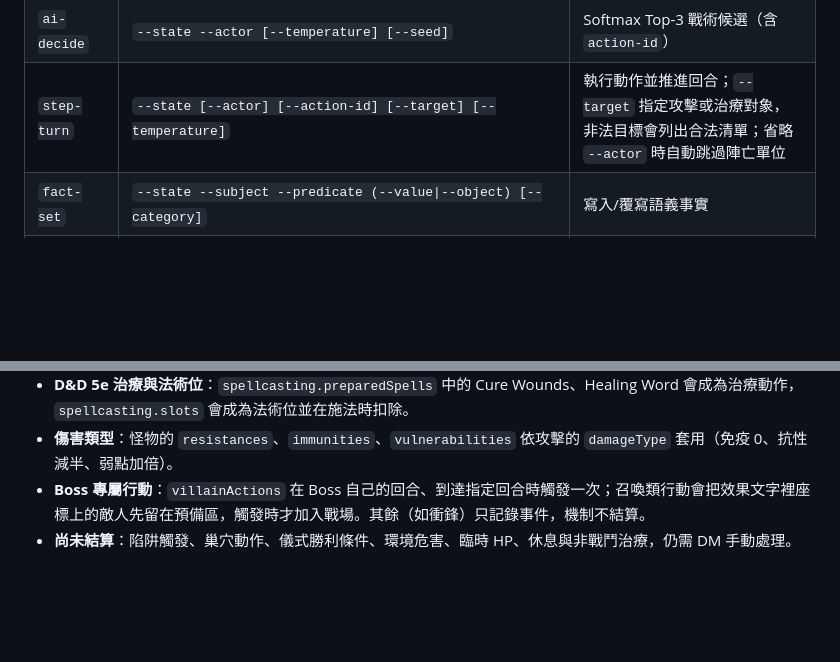
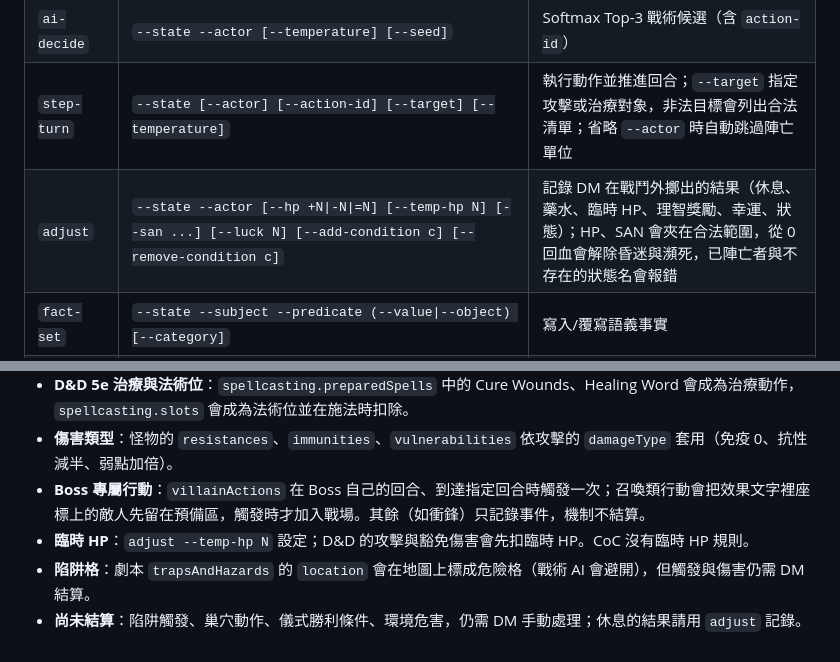
Before and after one commit to AllnLiu/trpg-swarm, a Markdown page: SKILL.md, 2 parts joined by grey strips. Rendered like a GitHub page; blank space fills up the shorter version.

Commit message:
docs: document adjust, temp HP and hazard cells
Add the adjust command to the SKILL.md CLI table, describe temp HP and the
painted trap cells, and trim the list of things the engine still does not
resolve.

Co-Authored-By: Claude Sonnet 5.5 <noreply@anthropic.com>

```diff
--- a/SKILL.md
+++ b/SKILL.md
@@ -249,6 +249,7 @@ node dist/trpg-cli.js summary --state ./campaign-state.json
 | `check` | `--state`（自動帶入系統）或 `--system`；dnd5e：`--dc --mod --mode --label`；coc7e：`--skill --difficulty --bonus --push --luck --san --san-loss`；pbta：`--move --mod --danger` | 規則檢定 |
 | `ai-decide` | `--state --actor [--temperature] [--seed]` | Softmax Top-3 戰術候選（含 `action-id`） |
 | `step-turn` | `--state [--actor] [--action-id] [--target] [--temperature]` | 執行動作並推進回合；`--target` 指定攻擊或治療對象，非法目標會列出合法清單；省略 `--actor` 時自動跳過陣亡單位 |
+| `adjust` | `--state --actor [--hp +N\|-N\|=N] [--temp-hp N] [--san ...] [--luck N] [--add-condition c] [--remove-condition c]` | 記錄 DM 在戰鬥外擲出的結果（休息、藥水、臨時 HP、理智獎勵、幸運、狀態）；HP、SAN 會夾在合法範圍，從 0 回血會解除昏迷與瀕死，已陣亡者與不存在的狀態名會報錯 |
 | `fact-set` | `--state --subject --predicate (--value\|--object) [--category]` | 寫入/覆寫語義事實 |
 | `summary` | `--state` | 全場狀態總覽（含所有合法 actor id） |
 
@@ -260,4 +261,6 @@ node dist/trpg-cli.js summary --state ./campaign-state.json
 - **D&D 5e 治療與法術位**：`spellcasting.preparedSpells` 中的 Cure Wounds、Healing Word 會成為治療動作，`spellcasting.slots` 會成為法術位並在施法時扣除。
 - **傷害類型**：怪物的 `resistances`、`immunities`、`vulnerabilities` 依攻擊的 `damageType` 套用（免疫 0、抗性減半、弱點加倍）。
 - **Boss 專屬行動**：`villainActions` 在 Boss 自己的回合、到達指定回合時觸發一次；召喚類行動會把效果文字裡座標上的敵人先留在預備區，觸發時才加入戰場。其餘（如衝鋒）只記錄事件，機制不結算。
-- **尚未結算**：陷阱觸發、巢穴動作、儀式勝利條件、環境危害、臨時 HP、休息與非戰鬥治療，仍需 DM 手動處理。
+- **臨時 HP**：`adjust --temp-hp N` 設定；D&D 的攻擊與豁免傷害會先扣臨時 HP。CoC 沒有臨時 HP 規則。
+- **陷阱格**：劇本 `trapsAndHazards` 的 `location` 會在地圖上標成危險格（戰術 AI 會避開），但觸發與傷害仍需 DM 結算。
+- **尚未結算**：陷阱觸發、巢穴動作、儀式勝利條件、環境危害，仍需 DM 手動處理；休息的結果請用 `adjust` 記錄。
```
